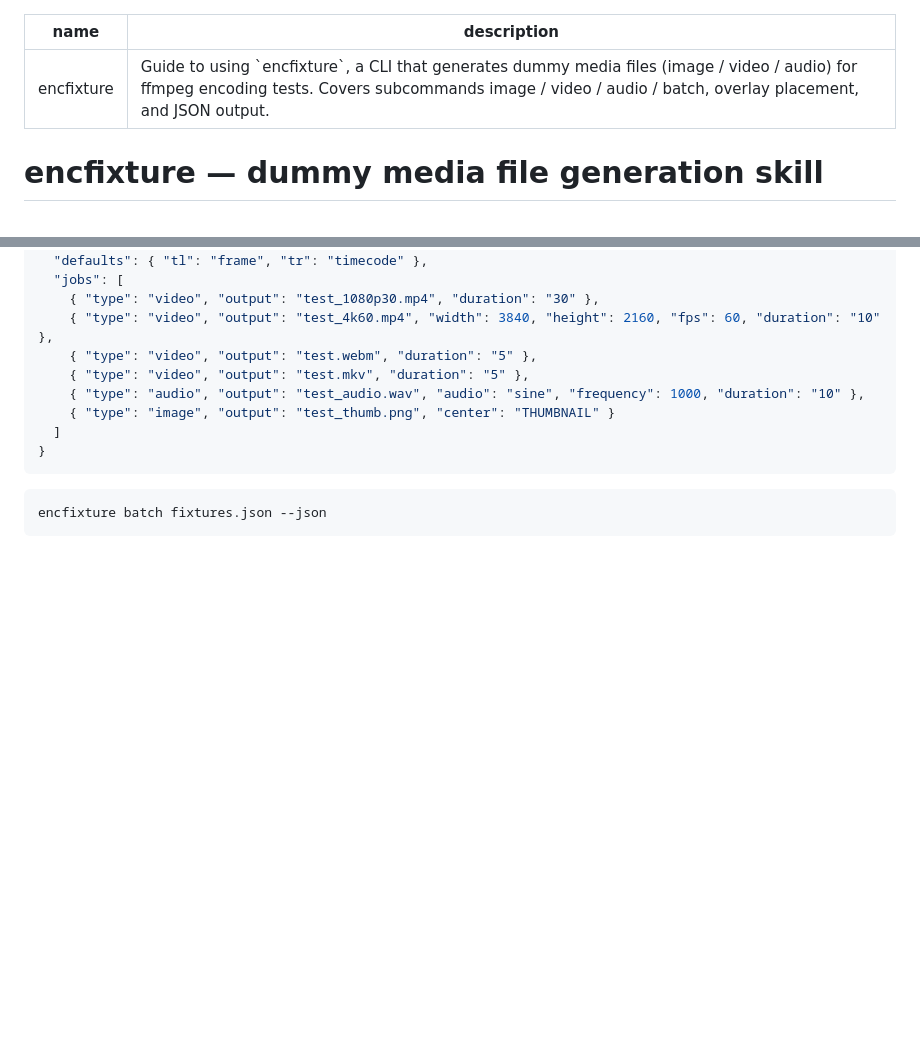
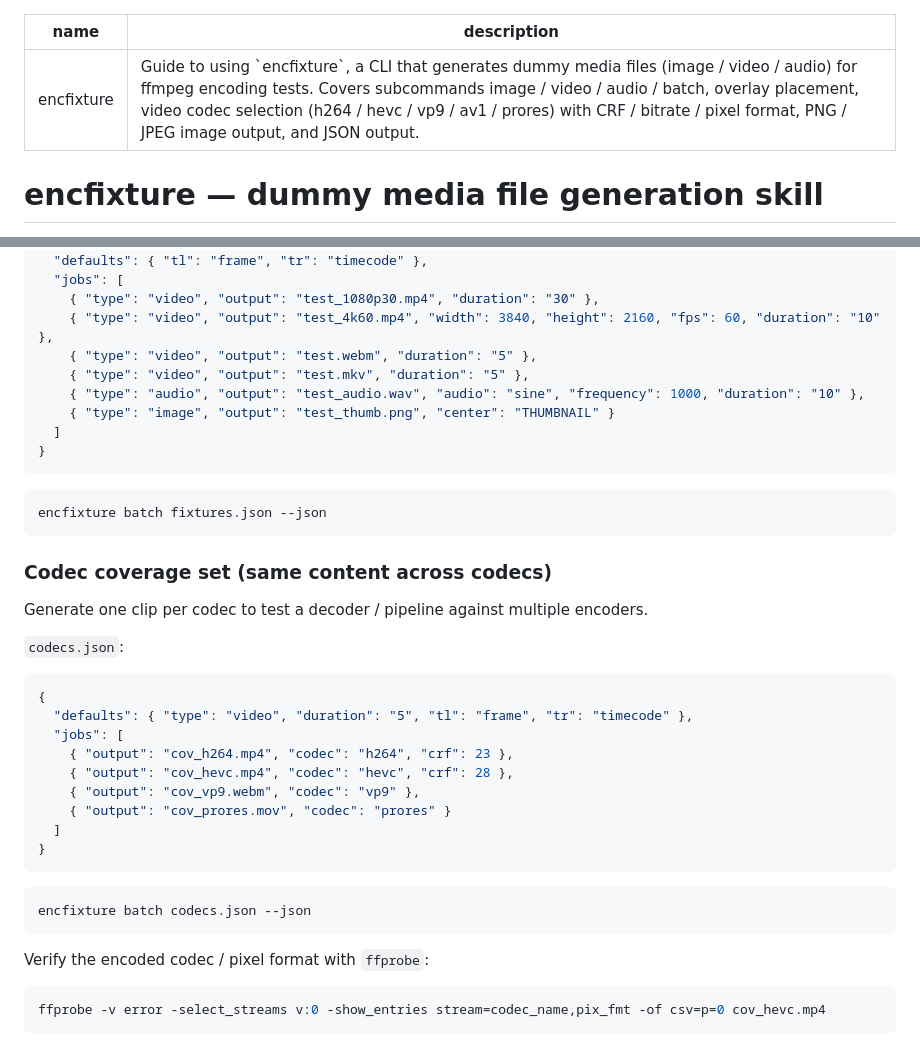
Before and after one commit to junara/encfixture, a Markdown page: skills/encfixture/SKILL.md, 2 parts joined by grey strips. Drawn GitHub-style; blank space fills up the shorter version.

Commit message:
docs(skill): コーデック網羅レシピと description のキーワードを追加
description に codec 選択・JPEG/PNG 出力を明記し、Common recipes に
コーデックごとにクリップを生成する batch レシピと ffprobe での
検証例を追加。skills/ と .apm/ の SKILL.md を同期。

Co-Authored-By: Claude Fable 5 <noreply@anthropic.com>

````diff
--- a/skills/encfixture/SKILL.md
+++ b/skills/encfixture/SKILL.md
@@ -1,6 +1,6 @@
 ---
 name: encfixture
-description: Guide to using `encfixture`, a CLI that generates dummy media files (image / video / audio) for ffmpeg encoding tests. Covers subcommands image / video / audio / batch, overlay placement, and JSON output.
+description: Guide to using `encfixture`, a CLI that generates dummy media files (image / video / audio) for ffmpeg encoding tests. Covers subcommands image / video / audio / batch, overlay placement, video codec selection (h264 / hevc / vp9 / av1 / prores) with CRF / bitrate / pixel format, PNG / JPEG image output, and JSON output.
 ---
 
 # encfixture — dummy media file generation skill
@@ -261,3 +261,31 @@ encfixture image --center "THUMBNAIL" -o test_thumb.png
 ```bash
 encfixture batch fixtures.json --json
 ```
+
+### Codec coverage set (same content across codecs)
+
+Generate one clip per codec to test a decoder / pipeline against multiple encoders.
+
+`codecs.json`:
+
+```json
+{
+  "defaults": { "type": "video", "duration": "5", "tl": "frame", "tr": "timecode" },
+  "jobs": [
+    { "output": "cov_h264.mp4", "codec": "h264", "crf": 23 },
+    { "output": "cov_hevc.mp4", "codec": "hevc", "crf": 28 },
+    { "output": "cov_vp9.webm", "codec": "vp9" },
+    { "output": "cov_prores.mov", "codec": "prores" }
+  ]
+}
+```
+
+```bash
+encfixture batch codecs.json --json
+```
+
+Verify the encoded codec / pixel format with `ffprobe`:
+
+```bash
+ffprobe -v error -select_streams v:0 -show_entries stream=codec_name,pix_fmt -of csv=p=0 cov_hevc.mp4
+```
````
Also changed, not shown: 1 other file.
